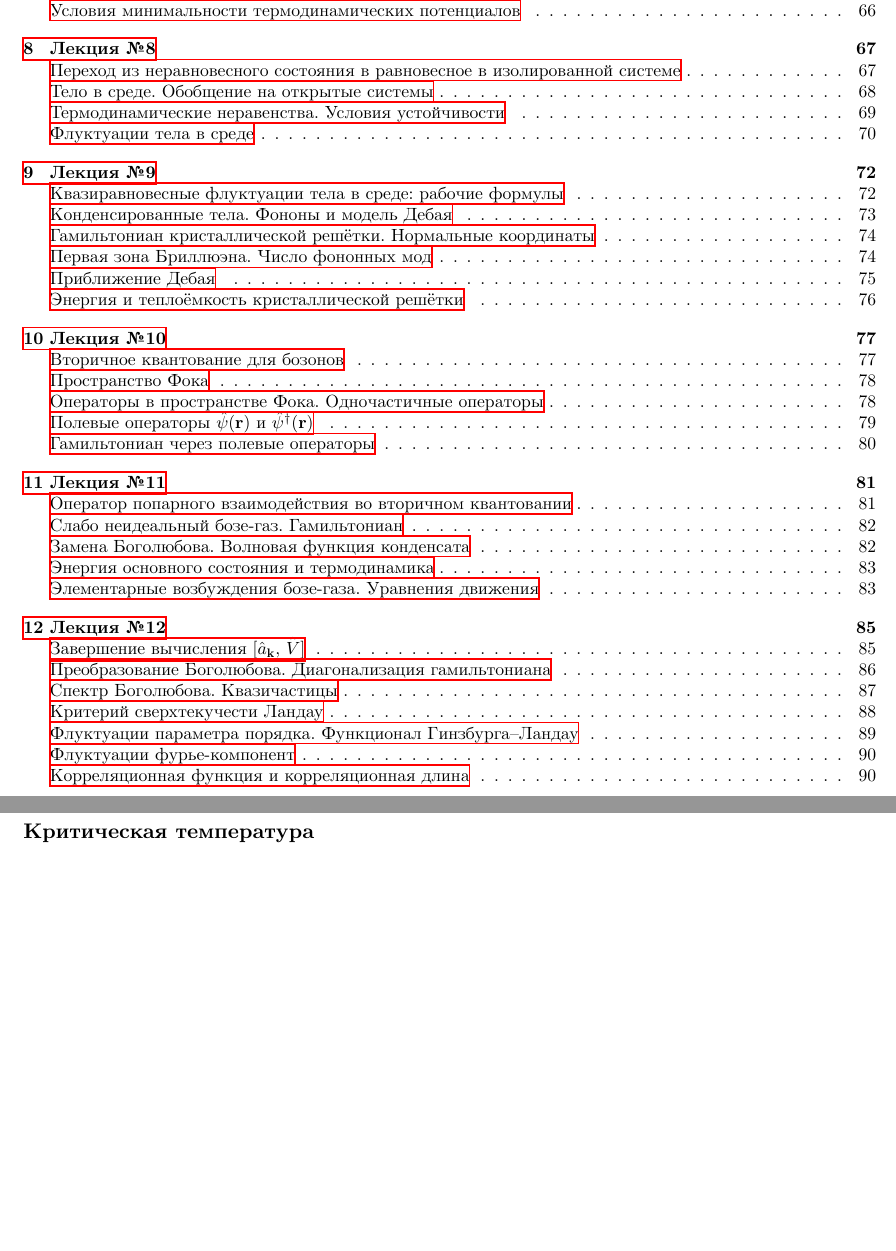
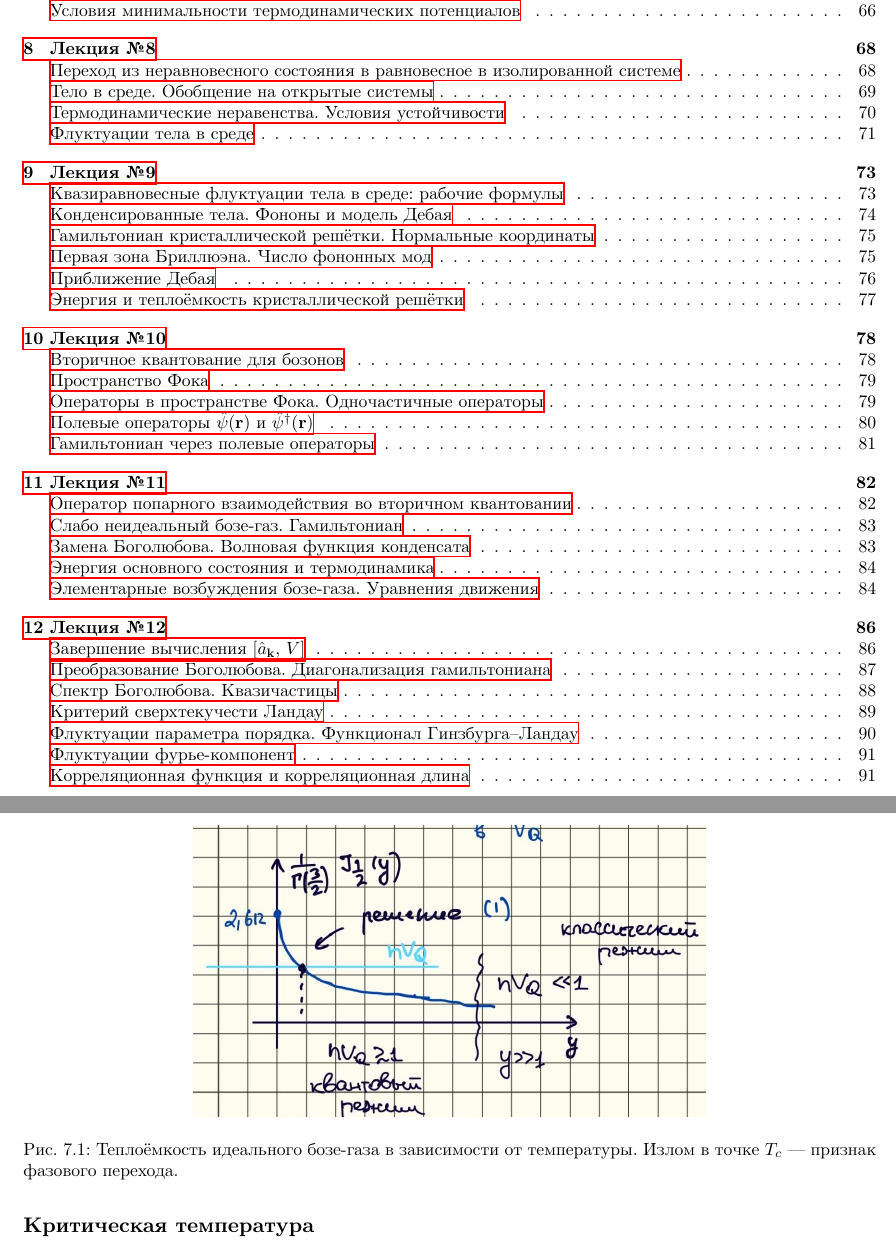
Before and after one commit to sazhnev1337/belemuk_statphys_lectures, a LaTeX document (general/general.tex, which reads 1/1.tex, 10/10.tex, 11/11.tex): two parts of pages 3 and 62 of 92 before the commit and two parts of pages 3 and 62 of 93 after it, joined at a grey line, cut so that both start at the same text, the shorter picture padded with empty space. The pictures show the PDF file general/general.pdf that the author committed with the source.

Commit message:
Add pictures

```diff
--- a/1/1.tex
+++ b/1/1.tex
@@ -5,6 +5,7 @@
 \chapter{Лекция №1: Основы статистического описания: Микроканоническое распределение и энтропия Больцмана}
 \noindent\textit{А.\,М.~Белемчук \hfill 13 февраля 2021}
 \vspace{1em}
+\ifSubfilesClassLoaded{\tableofcontents\newpage}{}
 
 % Section 1: Введение и объект изучения статистической физики
 \section{Введение в статистическое описание систем}
--- a/10/10.tex
+++ b/10/10.tex
@@ -5,6 +5,7 @@
 \chapter{Лекция №10}
 \noindent\textit{А.\,М.~Белемук \hfill 17 апреля 2021}
 \vspace{1em}
+\ifSubfilesClassLoaded{\tableofcontents\newpage}{}
 
 
 % ===== СЕКЦИЯ 1: Операторы рождения и уничтожения бозонов =====
--- a/11/11.tex
+++ b/11/11.tex
@@ -5,6 +5,7 @@
 \chapter{Лекция №11}
 \noindent\textit{А.\,М.~Белемук \hfill 24 апреля 2021}
 \vspace{1em}
+\ifSubfilesClassLoaded{\tableofcontents\newpage}{}
 
 
 % ===== СЕКЦИЯ 1: Оператор взаимодействия во вторичном квантовании =====
--- a/12/12.tex
+++ b/12/12.tex
@@ -5,6 +5,7 @@
 \chapter{Лекция №12}
 \noindent\textit{А.\,М.~Белемук \hfill 8 мая 2021}
 \vspace{1em}
+\ifSubfilesClassLoaded{\tableofcontents\newpage}{}
 
 Сегодня мы продолжаем теорию слабо неидеального бозе-газа с того места, на котором остановились. Напомним: мы хотели вычислить коммутатор $[\hat{a}_\mathbf{k},\,\hat{V}]$ и написать уравнение движения для $\hat{a}_\mathbf{k}$ в представлении Гейзенберга. Первый коммутатор $[\hat{a}_\mathbf{k},\hat{H}_0] = \xi_\mathbf{k}\hat{a}_\mathbf{k}$ мы уже получили. Теперь беремся за второй.
 
--- a/2/2.tex
+++ b/2/2.tex
@@ -5,6 +5,7 @@
 \chapter{Лекция №2: Термодинамические следствия микроканонического ансамбля и вывод канонического распределения Гиббса}
 \noindent\textit{А.\,М.~Белемук \hfill 20 февраля 2021}
 \vspace{1em}
+\ifSubfilesClassLoaded{\tableofcontents\newpage}{}
 
 % --- SECTION 1: Связь микроканонического распределения с термодинамикой ---
 \section{Связь микроканонического распределения с термодинамикой}
--- a/3/3.tex
+++ b/3/3.tex
@@ -6,6 +6,7 @@
 \chapter{Лекция №3}
 \noindent\textit{А.\,М.~Белемук \hfill 27 февраля 2021}
 \vspace{1em}
+\ifSubfilesClassLoaded{\tableofcontents\newpage}{}
 
 
 % ==============================================================================
--- a/4/4.tex
+++ b/4/4.tex
@@ -6,6 +6,7 @@
 \chapter{Лекция №4}
 \noindent\textit{А.\,М.~Белемук \hfill 6 марта 2021}
 \vspace{1em}
+\ifSubfilesClassLoaded{\tableofcontents\newpage}{}
 
 
 
--- a/5/5.tex
+++ b/5/5.tex
@@ -5,6 +5,7 @@
 \chapter{Лекция №5}
 \noindent\textit{А.\,М.~Белемук \hfill 13 марта 2021}
 \vspace{1em}
+\ifSubfilesClassLoaded{\tableofcontents\newpage}{}
 
 
 % ===== СЕКЦИЯ 1: Термодинамические следствия Большого канонического ансамбля =====
--- a/6/6.tex
+++ b/6/6.tex
@@ -5,6 +5,7 @@
 \chapter{Лекция №6}
 \noindent\textit{А.\,М.~Белемук \hfill 20 марта 2021}
 \vspace{1em}
+\ifSubfilesClassLoaded{\tableofcontents\newpage}{}
 
 
 % ===== СЕКЦИЯ 1: Разложение Зоммерфельда =====
--- a/7/7.tex
+++ b/7/7.tex
@@ -5,6 +5,7 @@
 \chapter{Лекция №7}
 \noindent\textit{А.\,М.~Белемук \hfill 27 марта 2021}
 \vspace{1em}
+\ifSubfilesClassLoaded{\tableofcontents\newpage}{}
 
 
 % ===== СЕКЦИЯ 1: Свойства бозе-интегралов =====
@@ -97,6 +98,11 @@
 
 \subsection{Когда уравнение перестаёт иметь решение}
 
+\begin{figure}[h!]
+    \centering
+    \includegraphics[width=0.6\textwidth]{"images/graph.jpg"}
+    \caption{Теплоёмкость идеального бозе-газа в зависимости от температуры. Излом в точке $T_c$ --- признак фазового перехода.}
+\end{figure}
 Ключевое наблюдение: функция $f(y)$ ограничена сверху значением $f(0) = \zeta(3/2) \approx 2{,}612$.
 
 При высоких температурах $V_Q$ мало, $nV_Q \ll 1$, и уравнение~\eqref{eq:nVQ} имеет решение при некотором $y \gg 1$ (классический режим). При понижении температуры $V_Q$ растёт, $nV_Q$ увеличивается, и $y$ уменьшается. При некоторой температуре $T_c$ получаем $nV_Q(T_c) = \zeta(3/2)$, то есть $y = 0$ и $\mu = 0$.
@@ -258,7 +264,7 @@
 
 \begin{figure}[h!]
     \centering
-    %[Место для графика: Теплоёмкость $C_V$ как функция $T/T_c$. При $T < T_c$: кривая пропорциональна $(T/T_c)^{3/2}$, монотонно растёт. В точке $T_c$: максимум $C_V \approx 1{,}925\,N$ с изломом (производная скачком меняется). При $T > T_c$: монотонно убывает к $\frac{3}{2}N$. Таймкод: 32:00--35:00]
+    \includegraphics[width=0.4\textwidth]{"images/c(w).jpg"}
     \caption{Теплоёмкость идеального бозе-газа в зависимости от температуры. Излом в точке $T_c$ --- признак фазового перехода.}
 \end{figure}
 
@@ -316,7 +322,7 @@
 
 \begin{figure}[h!]
     \centering
-    %[Место для графика: Изотермы на диаграмме $P$--$V$. При $T > T_c$: гиперболические кривые $P \propto 1/V$ (классика с квантовыми поправками). Граничная кривая (локус точек перехода в конденсат): $P \propto V^{-5/3}$, то есть $PV^{5/3} = \text{const}$. При $T < T_c$ (область внутри граничной кривой): горизонтальная линия $P = P(T) = \text{const}$ при больших $V$ (конденсат). При малых $V$ (за границей конденсации): классическая кривая. Таймкод: 40:00--44:00]
+    \includegraphics[width=0.6\textwidth]{"images/izo.jpg"}
     \caption{Изотермы идеального бозе-газа. Горизонтальный участок соответствует области бозе-конденсации.}
 \end{figure}
 
--- a/8/8.tex
+++ b/8/8.tex
@@ -5,6 +5,7 @@
 \chapter{Лекция №8}
 \noindent\textit{А.\,М.~Белемук \hfill 3 апреля 2021}
 \vspace{1em}
+\ifSubfilesClassLoaded{\tableofcontents\newpage}{}
 
 
 % ===== СЕКЦИЯ 1: Переход из неравновесного состояния в равновесное =====
--- a/9/9.tex
+++ b/9/9.tex
@@ -5,6 +5,7 @@
 \chapter{Лекция №9}
 \noindent\textit{А.\,М.~Белемук \hfill 10 апреля 2021}
 \vspace{1em}
+\ifSubfilesClassLoaded{\tableofcontents\newpage}{}
 
 
 % ===== СЕКЦИЯ 1: Завершение теории флуктуаций =====
```
Also changed, not shown: 1/1.pdf, 6/6.pdf, 7/7.pdf, 7/images/c(w).jpg (added), 7/images/graph.jpg (added), 7/images/izo.jpg (added), general/general.pdf, 30 other files.
